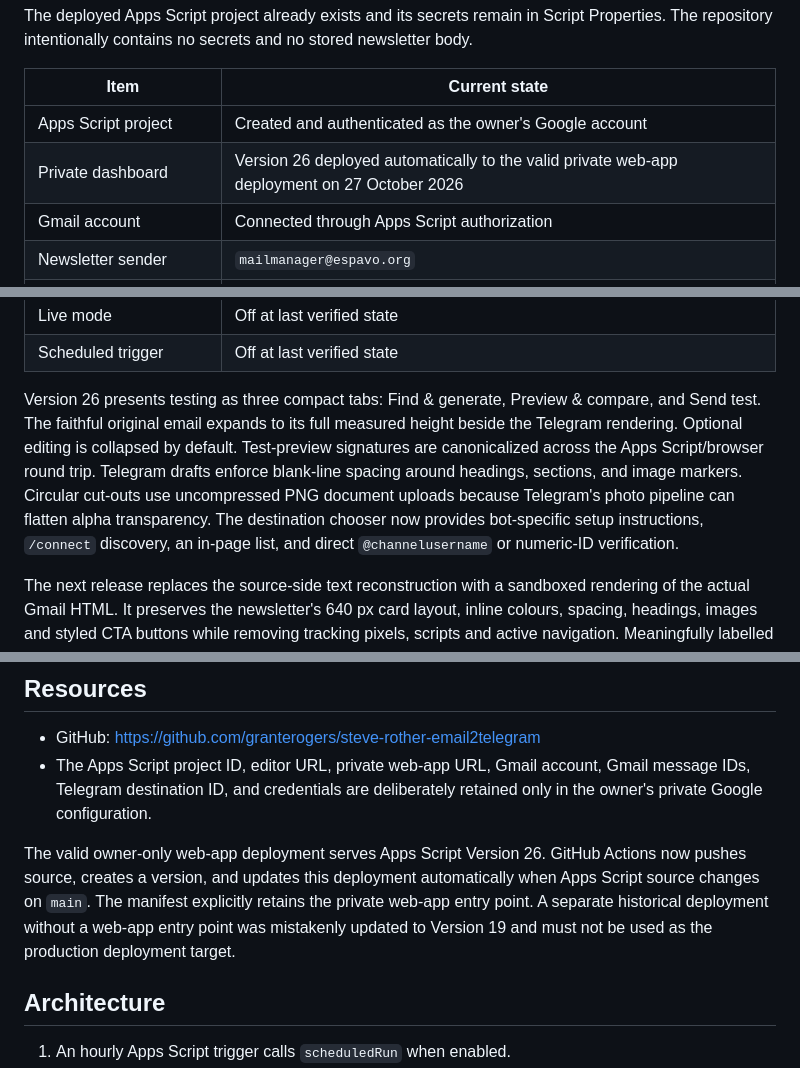
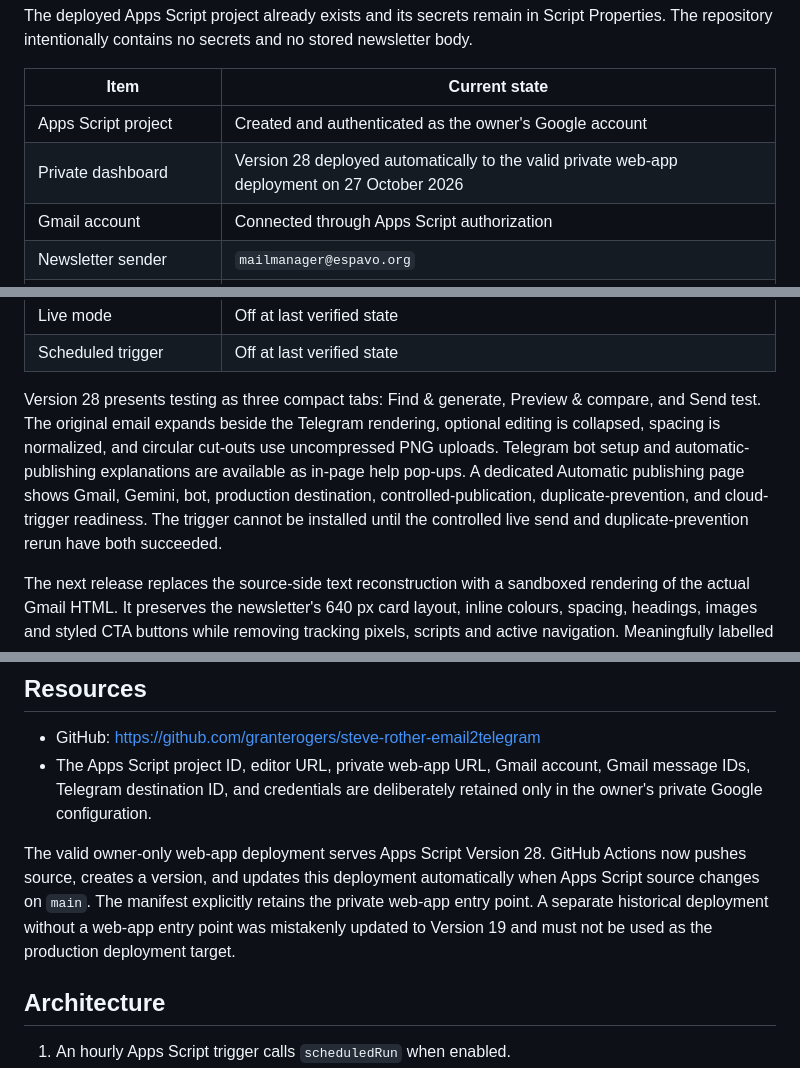
Before and after one commit to granterogers/steve-rother-email2telegram, a Markdown page: HANDOVER.md, 3 parts joined by grey strips. GitHub-like rendering.

Commit message:
Document automation activation workflow

```diff
--- a/HANDOVER.md
+++ b/HANDOVER.md
@@ -11,7 +11,7 @@ The deployed Apps Script project already exists and its secrets remain in Script
 | Item | Current state |
 | --- | --- |
 | Apps Script project | Created and authenticated as the owner's Google account |
-| Private dashboard | Version 26 deployed automatically to the valid private web-app deployment on 27 October 2026 |
+| Private dashboard | Version 28 deployed automatically to the valid private web-app deployment on 27 October 2026 |
 | Gmail account | Connected through Apps Script authorization |
 | Newsletter sender | `mailmanager@espavo.org` |
 | Historical sample | Configured privately in `TEST_MESSAGE_ID` |
@@ -25,7 +25,7 @@ The deployed Apps Script project already exists and its secrets remain in Script
 | Live mode | Off at last verified state |
 | Scheduled trigger | Off at last verified state |
 
-Version 26 presents testing as three compact tabs: Find & generate, Preview & compare, and Send test. The faithful original email expands to its full measured height beside the Telegram rendering. Optional editing is collapsed by default. Test-preview signatures are canonicalized across the Apps Script/browser round trip. Telegram drafts enforce blank-line spacing around headings, sections, and image markers. Circular cut-outs use uncompressed PNG document uploads because Telegram's photo pipeline can flatten alpha transparency. The destination chooser now provides bot-specific setup instructions, `/connect` discovery, an in-page list, and direct `@channelusername` or numeric-ID verification.
+Version 28 presents testing as three compact tabs: Find & generate, Preview & compare, and Send test. The original email expands beside the Telegram rendering, optional editing is collapsed, spacing is normalized, and circular cut-outs use uncompressed PNG uploads. Telegram bot setup and automatic-publishing explanations are available as in-page help pop-ups. A dedicated Automatic publishing page shows Gmail, Gemini, bot, production destination, controlled-publication, duplicate-prevention, and cloud-trigger readiness. The trigger cannot be installed until the controlled live send and duplicate-prevention rerun have both succeeded.
 
 The next release replaces the source-side text reconstruction with a sandboxed rendering of the actual Gmail HTML. It preserves the newsletter's 640 px card layout, inline colours, spacing, headings, images and styled CTA buttons while removing tracking pixels, scripts and active navigation. Meaningfully labelled MailerLite CTA redirects may be retained as protected links (maximum 12), while raw tracking URLs remain hidden from the post body.
 
@@ -34,7 +34,7 @@ The next release replaces the source-side text reconstruction with a sandboxed r
 - GitHub: <https://github.com/granterogers/steve-rother-email2telegram>
 - The Apps Script project ID, editor URL, private web-app URL, Gmail account, Gmail message IDs, Telegram destination ID, and credentials are deliberately retained only in the owner's private Google configuration.
 
-The valid owner-only web-app deployment serves Apps Script Version 26. GitHub Actions now pushes source, creates a version, and updates this deployment automatically when Apps Script source changes on `main`. The manifest explicitly retains the private web-app entry point. A separate historical deployment without a web-app entry point was mistakenly updated to Version 19 and must not be used as the production deployment target.
+The valid owner-only web-app deployment serves Apps Script Version 28. GitHub Actions now pushes source, creates a version, and updates this deployment automatically when Apps Script source changes on `main`. The manifest explicitly retains the private web-app entry point. A separate historical deployment without a web-app entry point was mistakenly updated to Version 19 and must not be used as the production deployment target.
 
 ## Architecture
 
```
Also changed, not shown: other parts of HANDOVER.md (+1 -1 lines).
